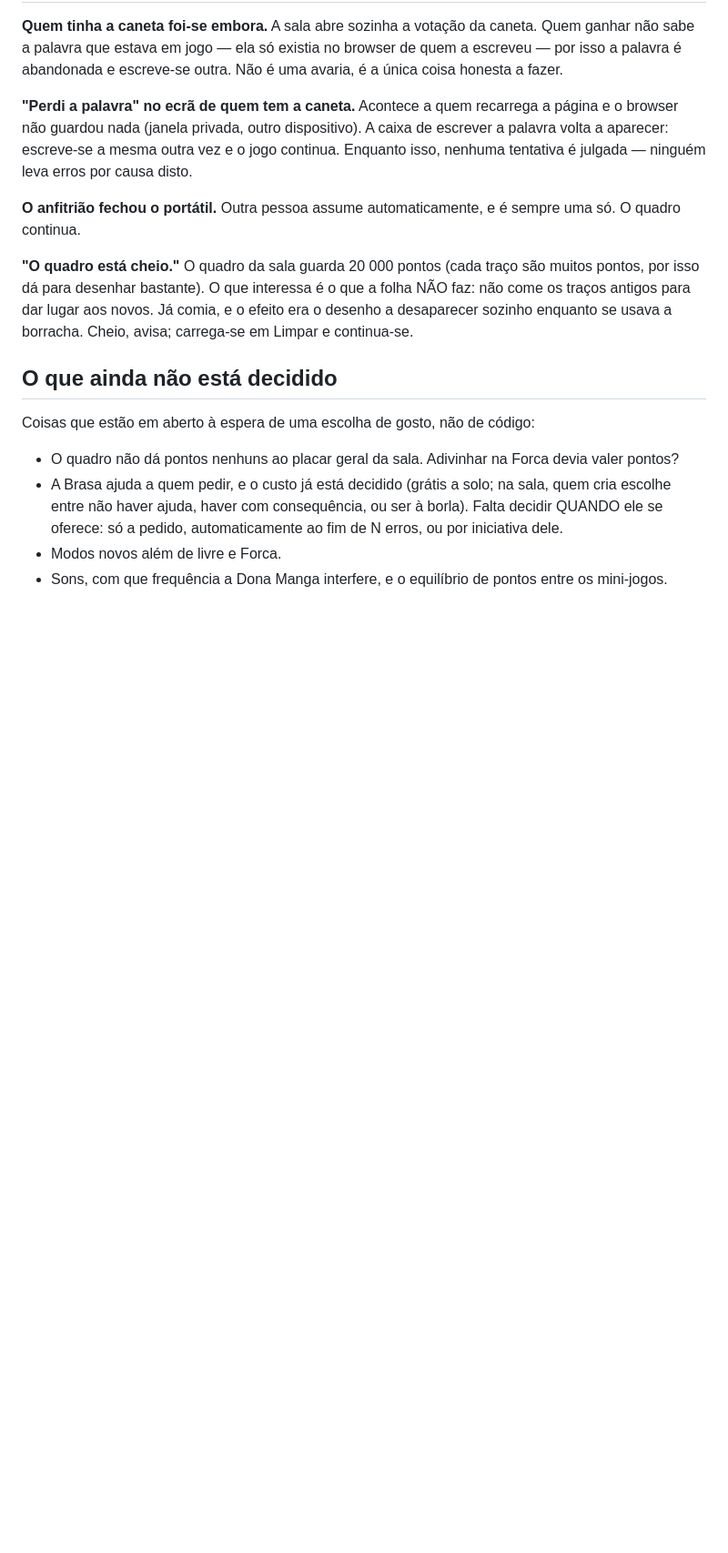
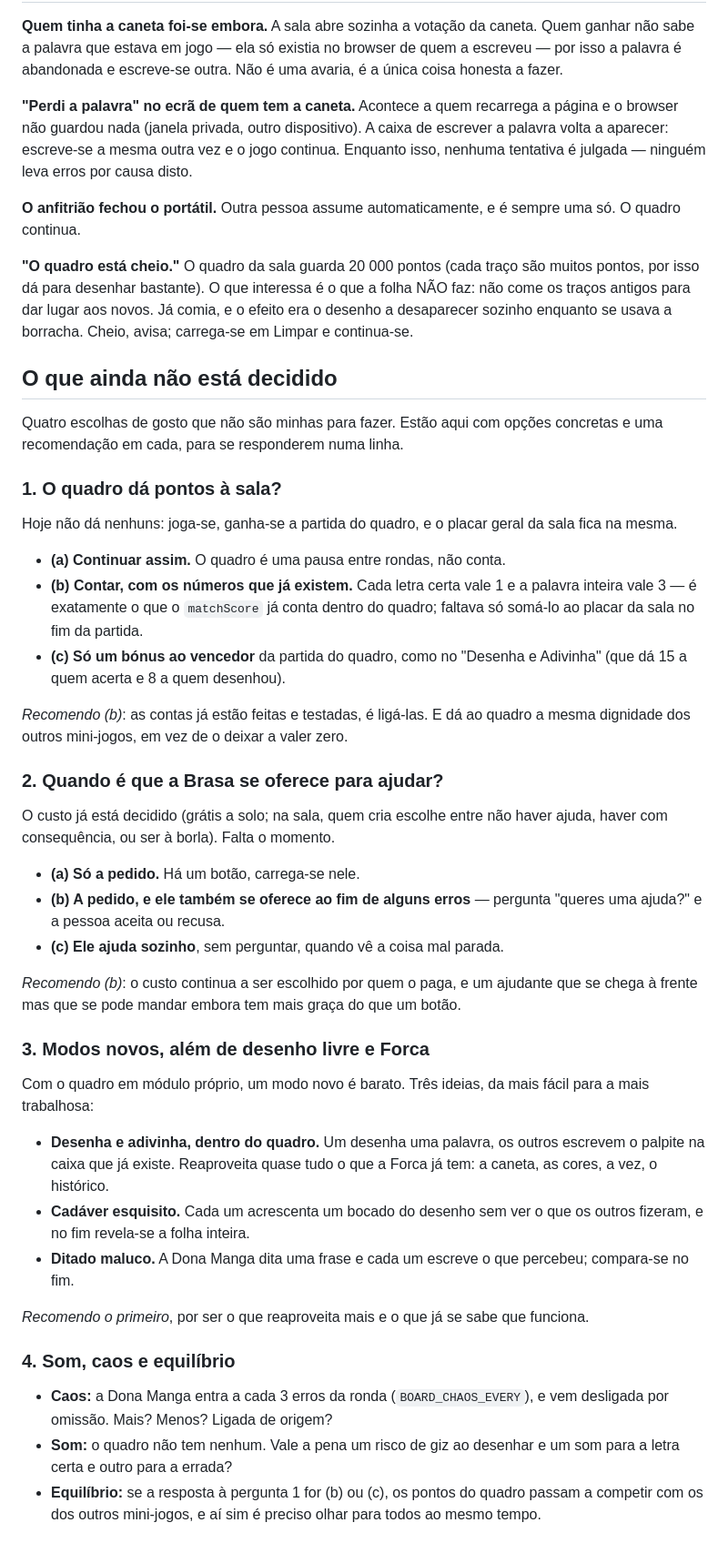
Before and after one commit to MangoSalter/t1, a Markdown page: eu-sei-game/docs/quadro-branco.md, the part around the change. Shown at 91% size. GitHub-like rendering; blank space fills up the shorter version.

Commit message:
As quatro decisões em aberto, com opções e recomendação
Estavam descritas em conversa e na lista de tarefas, que é o pior sítio para
uma pergunta esperar. Passam a estar no guia, cada uma com duas ou três opções
concretas e uma recomendação — para se responderem numa linha em vez de se
terem de reconstruir do nada.

Onde havia números, fui buscá-los ao código em vez de os inventar: o
matchScore já conta 1 por letra e 3 por palavra dentro do quadro (a pergunta é
só se isso sobe ao placar da sala), o "Desenha e Adivinha" dá 15 a quem acerta
e 8 a quem desenhou, e o caos entra a cada 3 erros.

Co-Authored-By: Claude Opus 5 <noreply@anthropic.com>
Claude-Session: https://claude.ai/code/session_01VwC3NGDG89HFewNbKTXSVr

```diff
--- a/eu-sei-game/docs/quadro-branco.md
+++ b/eu-sei-game/docs/quadro-branco.md
@@ -83,14 +83,60 @@ Cheio, avisa; carrega-se em Limpar e continua-se.
 
 ## O que ainda não está decidido
 
-Coisas que estão em aberto à espera de uma escolha de gosto, não de código:
+Quatro escolhas de gosto que não são minhas para fazer. Estão aqui com opções
+concretas e uma recomendação em cada, para se responderem numa linha.
 
-- O quadro não dá pontos nenhuns ao placar geral da sala. Adivinhar na Forca
-  devia valer pontos?
-- A Brasa ajuda a quem pedir, e o custo já está decidido (grátis a solo; na
-  sala, quem cria escolhe entre não haver ajuda, haver com consequência, ou
-  ser à borla). Falta decidir QUANDO ele se oferece: só a pedido,
-  automaticamente ao fim de N erros, ou por iniciativa dele.
-- Modos novos além de livre e Forca.
-- Sons, com que frequência a Dona Manga interfere, e o equilíbrio de pontos
-  entre os mini-jogos.
+### 1. O quadro dá pontos à sala?
+
+Hoje não dá nenhuns: joga-se, ganha-se a partida do quadro, e o placar geral da
+sala fica na mesma.
+
+- **(a) Continuar assim.** O quadro é uma pausa entre rondas, não conta.
+- **(b) Contar, com os números que já existem.** Cada letra certa vale 1 e a
+  palavra inteira vale 3 — é exatamente o que o `matchScore` já conta dentro do
+  quadro; faltava só somá-lo ao placar da sala no fim da partida.
+- **(c) Só um bónus ao vencedor** da partida do quadro, como no "Desenha e
+  Adivinha" (que dá 15 a quem acerta e 8 a quem desenhou).
+
+*Recomendo (b)*: as contas já estão feitas e testadas, é ligá-las. E dá ao
+quadro a mesma dignidade dos outros mini-jogos, em vez de o deixar a valer zero.
+
+### 2. Quando é que a Brasa se oferece para ajudar?
+
+O custo já está decidido (grátis a solo; na sala, quem cria escolhe entre não
+haver ajuda, haver com consequência, ou ser à borla). Falta o momento.
+
+- **(a) Só a pedido.** Há um botão, carrega-se nele.
+- **(b) A pedido, e ele também se oferece ao fim de alguns erros** — pergunta
+  "queres uma ajuda?" e a pessoa aceita ou recusa.
+- **(c) Ele ajuda sozinho**, sem perguntar, quando vê a coisa mal parada.
+
+*Recomendo (b)*: o custo continua a ser escolhido por quem o paga, e um
+ajudante que se chega à frente mas que se pode mandar embora tem mais graça do
+que um botão.
+
+### 3. Modos novos, além de desenho livre e Forca
+
+Com o quadro em módulo próprio, um modo novo é barato. Três ideias, da mais
+fácil para a mais trabalhosa:
+
+- **Desenha e adivinha, dentro do quadro.** Um desenha uma palavra, os outros
+  escrevem o palpite na caixa que já existe. Reaproveita quase tudo o que a
+  Forca já tem: a caneta, as cores, a vez, o histórico.
+- **Cadáver esquisito.** Cada um acrescenta um bocado do desenho sem ver o que
+  os outros fizeram, e no fim revela-se a folha inteira.
+- **Ditado maluco.** A Dona Manga dita uma frase e cada um escreve o que
+  percebeu; compara-se no fim.
+
+*Recomendo o primeiro*, por ser o que reaproveita mais e o que já se sabe que
+funciona.
+
+### 4. Som, caos e equilíbrio
+
+- **Caos:** a Dona Manga entra a cada 3 erros da ronda (`BOARD_CHAOS_EVERY`), e
+  vem desligada por omissão. Mais? Menos? Ligada de origem?
+- **Som:** o quadro não tem nenhum. Vale a pena um risco de giz ao desenhar e
+  um som para a letra certa e outro para a errada?
+- **Equilíbrio:** se a resposta à pergunta 1 for (b) ou (c), os pontos do
+  quadro passam a competir com os dos outros mini-jogos, e aí sim é preciso
+  olhar para todos ao mesmo tempo.
```
